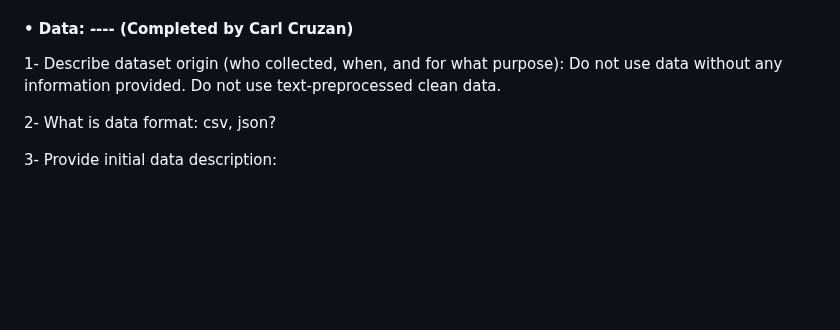
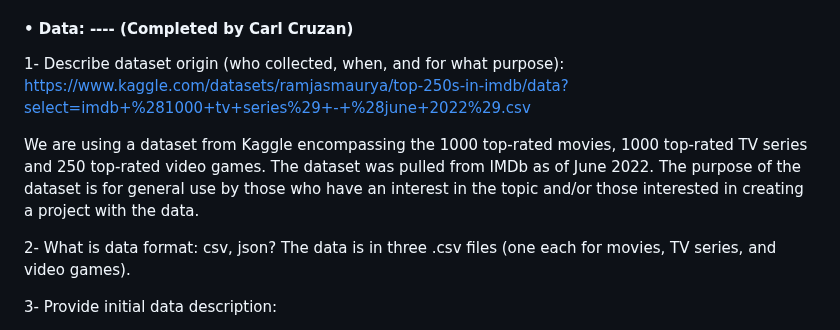
Before and after one commit to yelgamel/Fall23-NLP-Final-Project, a Markdown page: README.md, the part around the change. Drawn GitHub-style; blank space fills up the shorter version.

```diff
--- a/README.md
+++ b/README.md
@@ -31,9 +31,11 @@ If so, what are they and how is yours different? Which user group/stakeholders i
 
 #### •	Data: ---- (Completed by Carl Cruzan)
 
-1- Describe dataset origin (who collected, when, and for what purpose): Do not use data without any information provided. Do not use text-preprocessed clean data.
+1- Describe dataset origin (who collected, when, and for what purpose): https://www.kaggle.com/datasets/ramjasmaurya/top-250s-in-imdb/data?select=imdb+%281000+tv+series%29+-+%28june+2022%29.csv
 
-2- What is data format: csv, json?
+We are using a dataset from Kaggle encompassing the 1000 top-rated movies, 1000 top-rated TV series and 250 top-rated video games.  The dataset was pulled from IMDb as of June 2022.  The purpose of the dataset is for general use by those who have an interest in the topic and/or those interested in creating a project with the data.
+
+2- What is data format: csv, json?  The data is in three .csv files (one each for movies, TV series, and video games).
 
 3- Provide initial data description:
 - Besides a text field, what other information do you have
```
